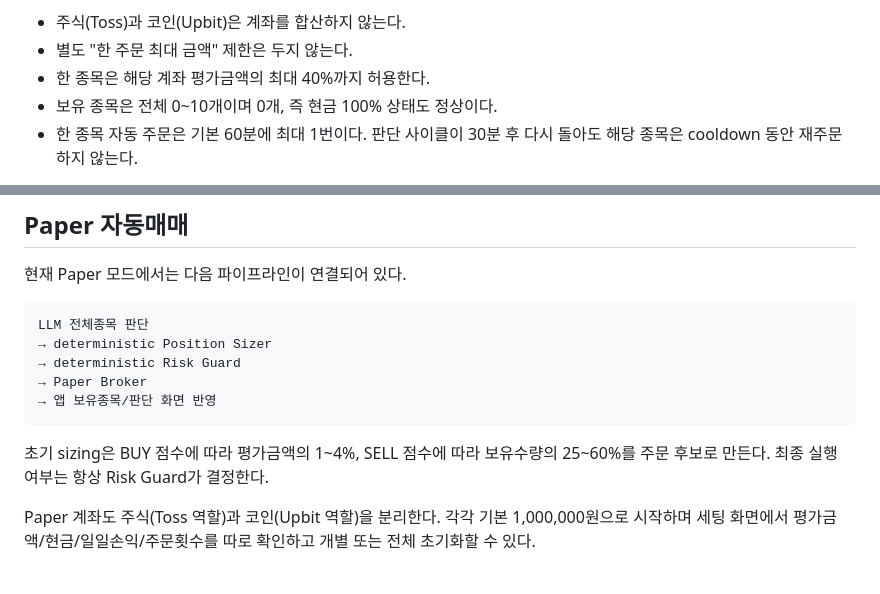
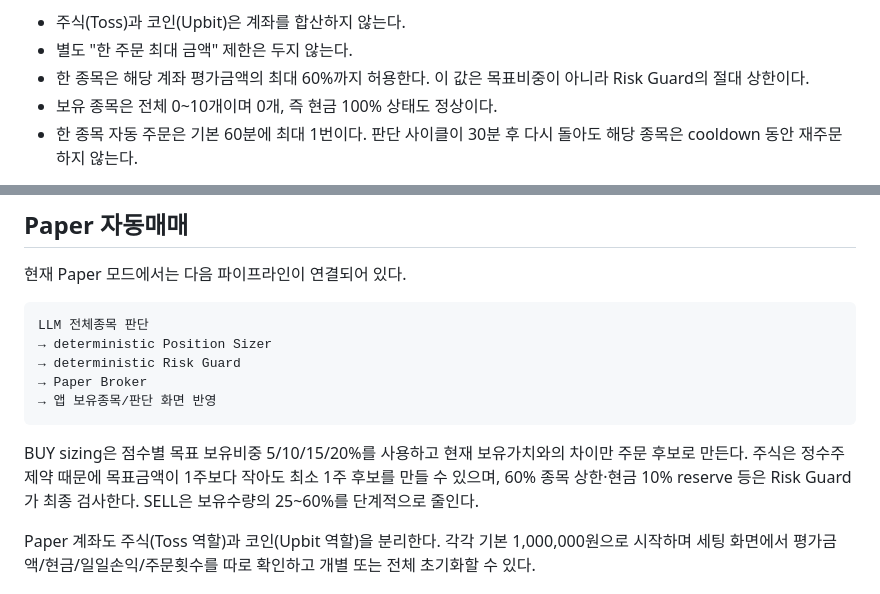
Before and after one commit to ohhamin/meme_v1, a Markdown page: README.md, 2 parts joined by grey strips. Rendered like a GitHub page.

Commit message:
docs: update stock friendly target sizing policy

````diff
--- a/README.md
+++ b/README.md
@@ -143,7 +143,7 @@ Broker
 
 - 주식(Toss)과 코인(Upbit)은 계좌를 합산하지 않는다.
 - 별도 "한 주문 최대 금액" 제한은 두지 않는다.
-- 한 종목은 해당 계좌 평가금액의 최대 40%까지 허용한다.
+- 한 종목은 해당 계좌 평가금액의 최대 60%까지 허용한다. 이 값은 목표비중이 아니라 Risk Guard의 절대 상한이다.
 - 보유 종목은 전체 0~10개이며 0개, 즉 현금 100% 상태도 정상이다.
 - 한 종목 자동 주문은 기본 60분에 최대 1번이다. 판단 사이클이 30분 후 다시 돌아도 해당 종목은 cooldown 동안 재주문하지 않는다.
 
@@ -163,8 +163,7 @@ LLM 전체종목 판단
 → 앱 보유종목/판단 화면 반영
 ```
 
-초기 sizing은 BUY 점수에 따라 평가금액의 1~4%, SELL 점수에 따라
-보유수량의 25~60%를 주문 후보로 만든다. 최종 실행 여부는 항상 Risk Guard가 결정한다.
+BUY sizing은 점수별 목표 보유비중 5/10/15/20%를 사용하고 현재 보유가치와의 차이만 주문 후보로 만든다. 주식은 정수주 제약 때문에 목표금액이 1주보다 작아도 최소 1주 후보를 만들 수 있으며, 60% 종목 상한·현금 10% reserve 등은 Risk Guard가 최종 검사한다. SELL은 보유수량의 25~60%를 단계적으로 줄인다.
 
 Paper 계좌도 주식(Toss 역할)과 코인(Upbit 역할)을 분리한다. 각각 기본 1,000,000원으로 시작하며 세팅 화면에서 평가금액/현금/일일손익/주문횟수를 따로 확인하고 개별 또는 전체 초기화할 수 있다.
 
````
